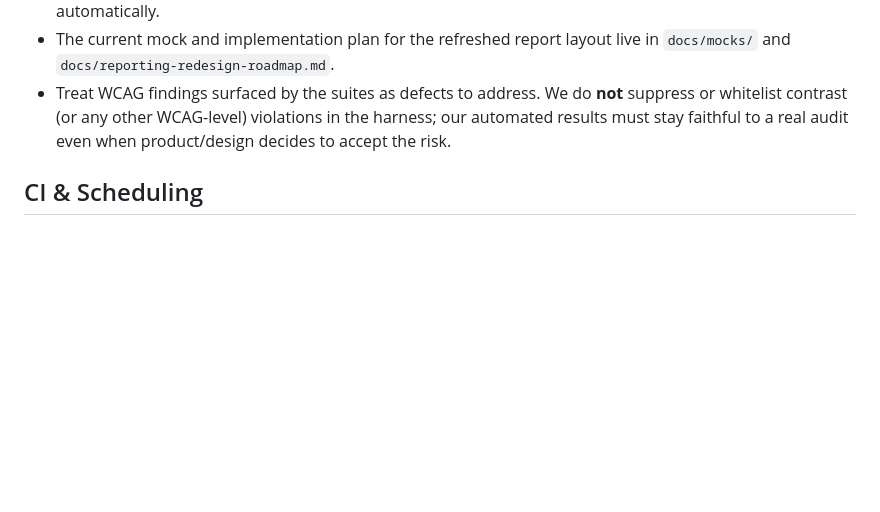
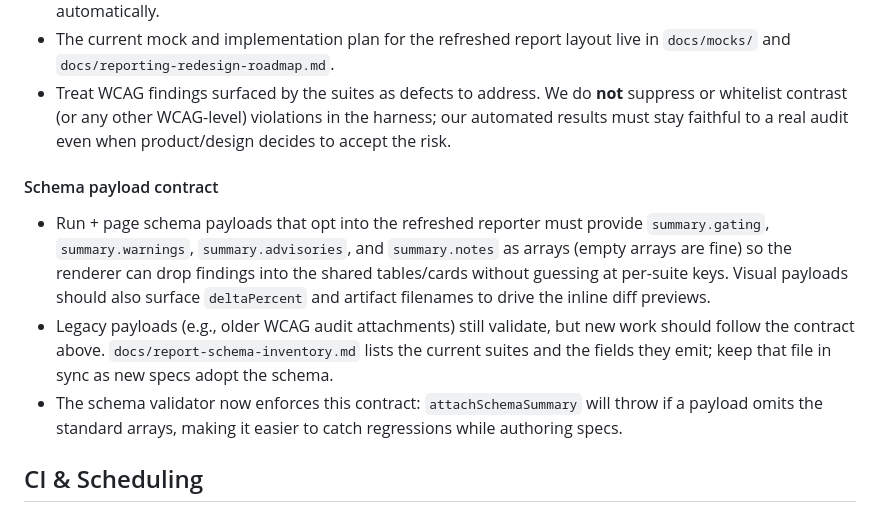
Before and after one commit to SpyrosBou/website-testing, a Markdown page: README.md, the part around the change. Rendered like a GitHub page; blank space fills up the shorter version.

Commit message:
docs: capture schema payload contract

```diff
--- a/README.md
+++ b/README.md
@@ -302,6 +302,12 @@ Each Allure summary now includes a “WCAG coverage” banner for these manual a
 - The current mock and implementation plan for the refreshed report layout live in `docs/mocks/` and `docs/reporting-redesign-roadmap.md`.
 - Treat WCAG findings surfaced by the suites as defects to address. We do **not** suppress or whitelist contrast (or any other WCAG-level) violations in the harness; our automated results must stay faithful to a real audit even when product/design decides to accept the risk.
 
+#### Schema payload contract
+
+- Run + page schema payloads that opt into the refreshed reporter must provide `summary.gating`, `summary.warnings`, `summary.advisories`, and `summary.notes` as arrays (empty arrays are fine) so the renderer can drop findings into the shared tables/cards without guessing at per-suite keys. Visual payloads should also surface `deltaPercent` and artifact filenames to drive the inline diff previews.
+- Legacy payloads (e.g., older WCAG audit attachments) still validate, but new work should follow the contract above. `docs/report-schema-inventory.md` lists the current suites and the fields they emit; keep that file in sync as new specs adopt the schema.
+- The schema validator now enforces this contract: `attachSchemaSummary` will throw if a payload omits the standard arrays, making it easier to catch regressions while authoring specs.
+
 ## CI & Scheduling
 
 - CI smoke tests no longer run automatically on PRs, pushes, or on a schedule.
```
Also changed, not shown: SPEC.md (+1 -0 lines), docs/reporting-redesign-roadmap.md (+1 -0 lines).
